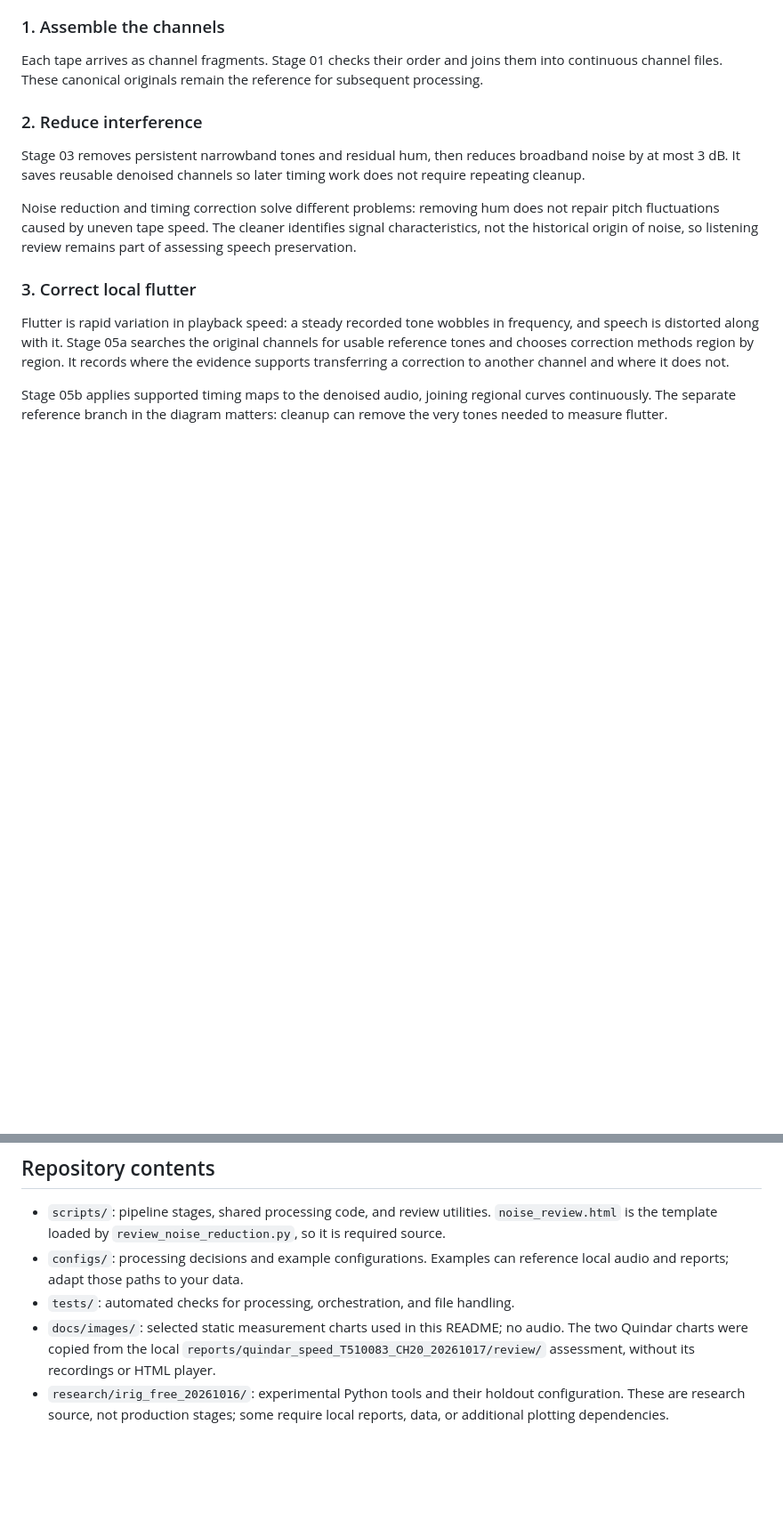
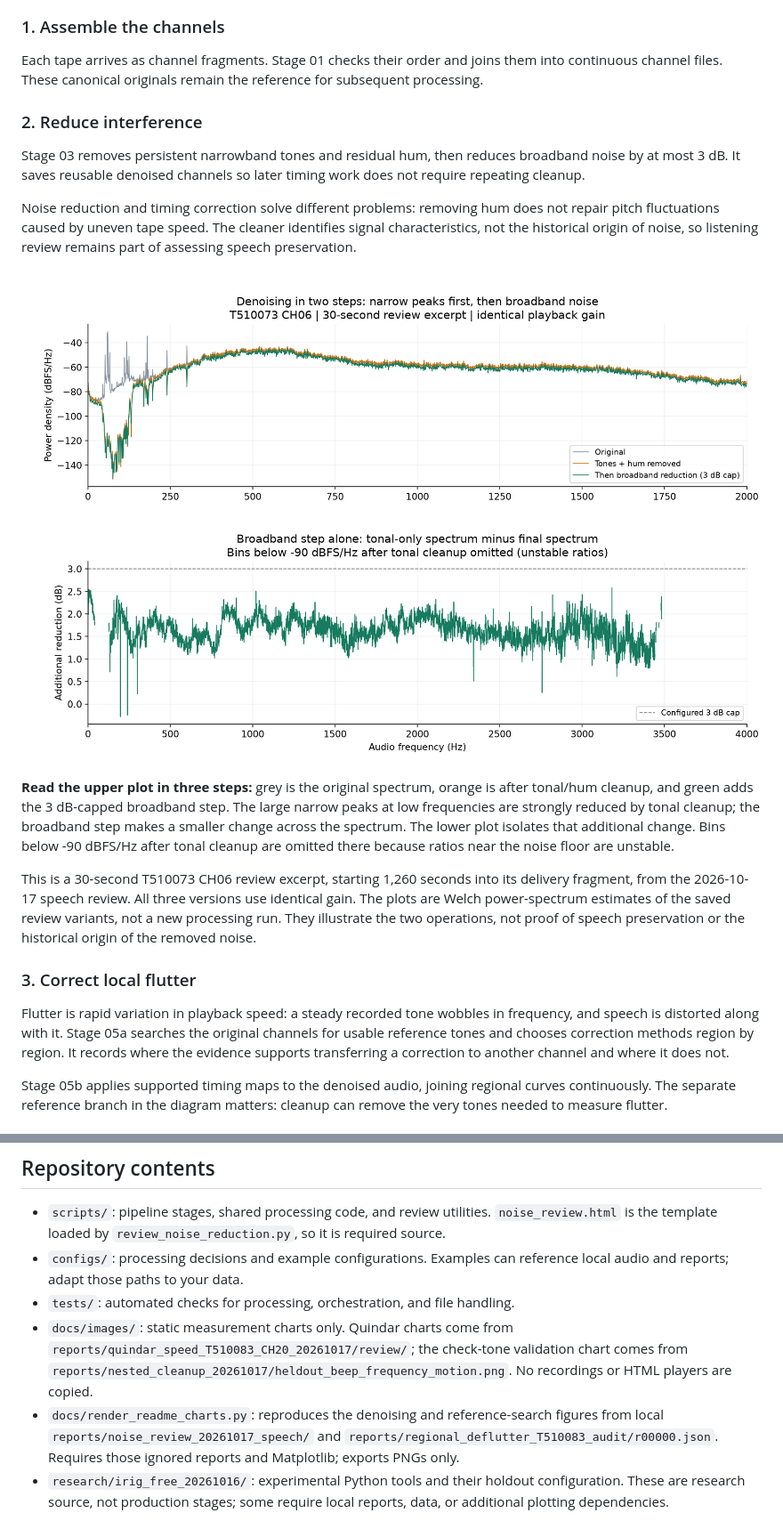
Before and after one commit to bfeist/Apollo_15, a Markdown page: README.md, 2 parts joined by grey strips. Shown: that part at 89% size. Rendered like a GitHub page; pictures changed too: docs/images/denoising-spectrum.png (added); blank space fills up the shorter version.

Commit message:
Illustrate denoising and reference-tone search with measured examples

```diff
--- a/README.md
+++ b/README.md
@@ -35,6 +35,12 @@ Stage 03 removes persistent narrowband tones and residual hum, then reduces broa
 
 Noise reduction and timing correction solve different problems: removing hum does not repair pitch fluctuations caused by uneven tape speed. The cleaner identifies signal characteristics, not the historical origin of noise, so listening review remains part of assessing speech preservation.
 
+![Denoising spectrum comparison showing removal of narrow peaks followed by modest broadband reduction, with the additional broadband attenuation plotted separately.](docs/images/denoising-spectrum.png)
+
+**Read the upper plot in three steps:** grey is the original spectrum, orange is after tonal/hum cleanup, and green adds the 3 dB-capped broadband step. The large narrow peaks at low frequencies are strongly reduced by tonal cleanup; the broadband step makes a smaller change across the spectrum. The lower plot isolates that additional change. Bins below -90 dBFS/Hz after tonal cleanup are omitted there because ratios near the noise floor are unstable.
+
+This is a 30-second T510073 CH06 review excerpt, starting 1,260 seconds into its delivery fragment, from the 2026-10-17 speech review. All three versions use identical gain. The plots are Welch power-spectrum estimates of the saved review variants, not a new processing run. They illustrate the two operations, not proof of speech preservation or the historical origin of the removed noise.
+
 ### 3. Correct local flutter
 
 Flutter is rapid variation in playback speed: a steady recorded tone wobbles in frequency, and speech is distorted along with it. Stage 05a searches the original channels for usable reference tones and chooses correction methods region by region. It records where the evidence supports transferring a correction to another channel and where it does not.
@@ -174,7 +198,8 @@ The survey measures completed **defluttered audio**, not original audio. Plannin
 - `scripts/`: pipeline stages, shared processing code, and review utilities. `noise_review.html` is the template loaded by `review_noise_reduction.py`, so it is required source.
 - `configs/`: processing decisions and example configurations. Examples can reference local audio and reports; adapt those paths to your data.
 - `tests/`: automated checks for processing, orchestration, and file handling.
-- `docs/images/`: selected static measurement charts used in this README; no audio. The two Quindar charts were copied from the local `reports/quindar_speed_T510083_CH20_20261017/review/` assessment, without its recordings or HTML player.
+- `docs/images/`: static measurement charts only. Quindar charts come from `reports/quindar_speed_T510083_CH20_20261017/review/`; the check-tone validation chart comes from `reports/nested_cleanup_20261017/heldout_beep_frequency_motion.png`. No recordings or HTML players are copied.
+- `docs/render_readme_charts.py`: reproduces the denoising and reference-search figures from local `reports/noise_review_20261017_speech/` and `reports/regional_deflutter_T510083_audit/r00000.json`. Requires those ignored reports and Matplotlib; exports PNGs only.
 - `research/irig_free_20261016/`: experimental Python tools and their holdout configuration. These are research source, not production stages; some require local reports, data, or additional plotting dependencies.
 
 Git ignores generated `reports/`, `runs/`, historical experiment `archive/`, research snapshots, audio, numerical artifacts, and Python environments/caches. These files remain available locally. The historical `IRIG_FREE_FLUTTER_RESEARCH.md` report is also local-only; it contains experiment history and references to excluded artifacts.
```
Also changed, not shown: other parts of README.md (+18 -0 lines), docs/images/reference-tone-search.png (added), docs/images/reference-tone-validation.png (added), 1 other file.
